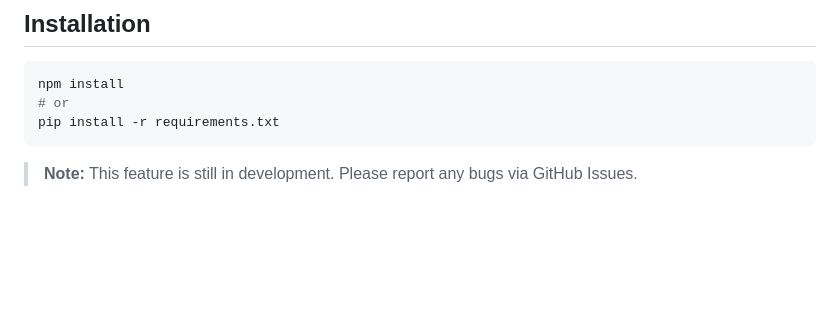
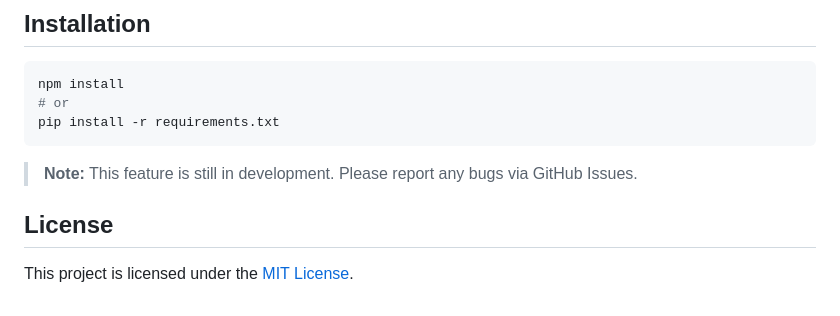
Before and after one commit to mubbashirdevsite/daily-news-hub, a Markdown page: README.md, the part around the change. Drawn GitHub-style; blank space fills up the shorter version.

````diff
--- a/README.md
+++ b/README.md
@@ -1789,3 +1789,7 @@ pip install -r requirements.txt
 ```
 
 > **Note:** This feature is still in development. Please report any bugs via GitHub Issues.
+
+## License
+
+This project is licensed under the [MIT License](LICENSE).
````
